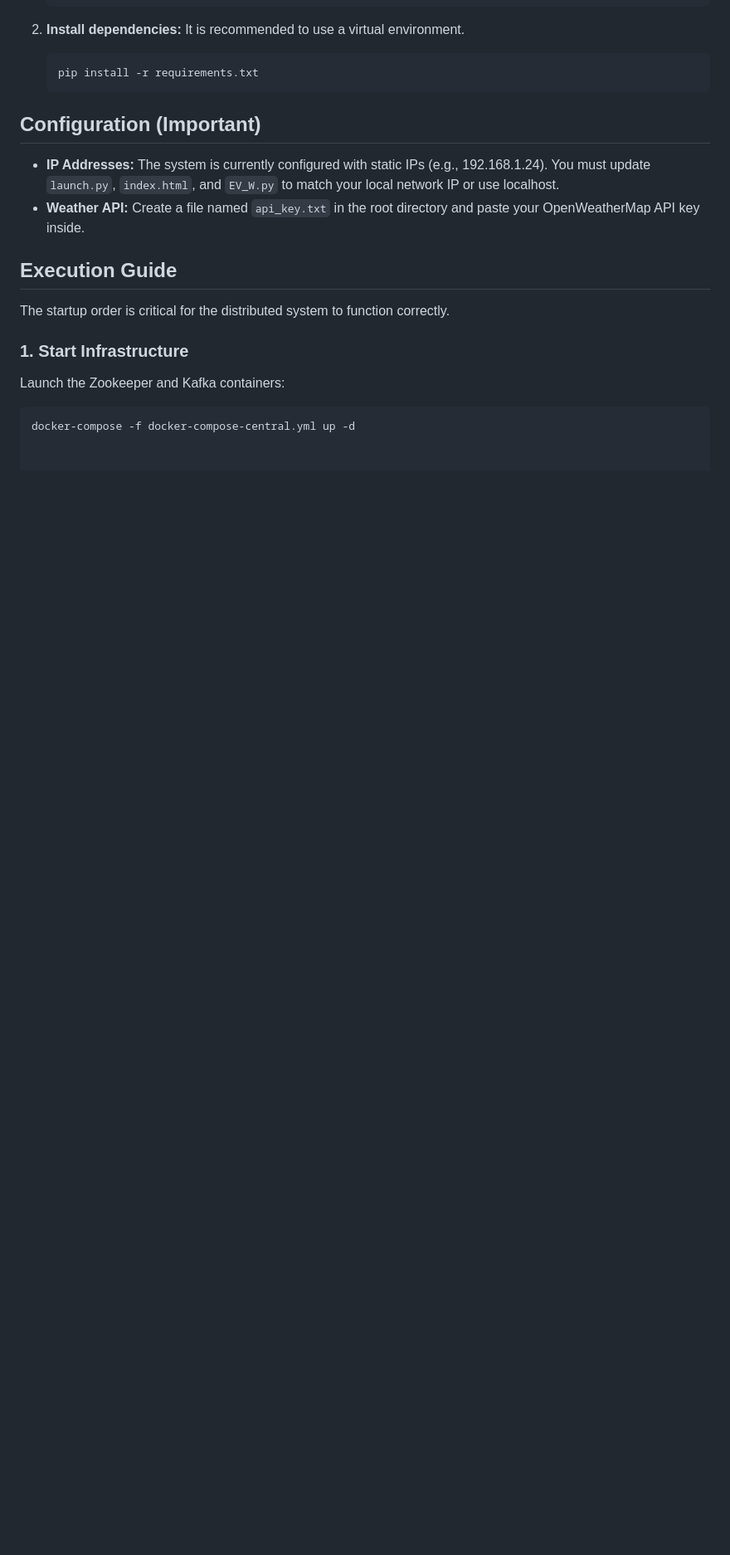
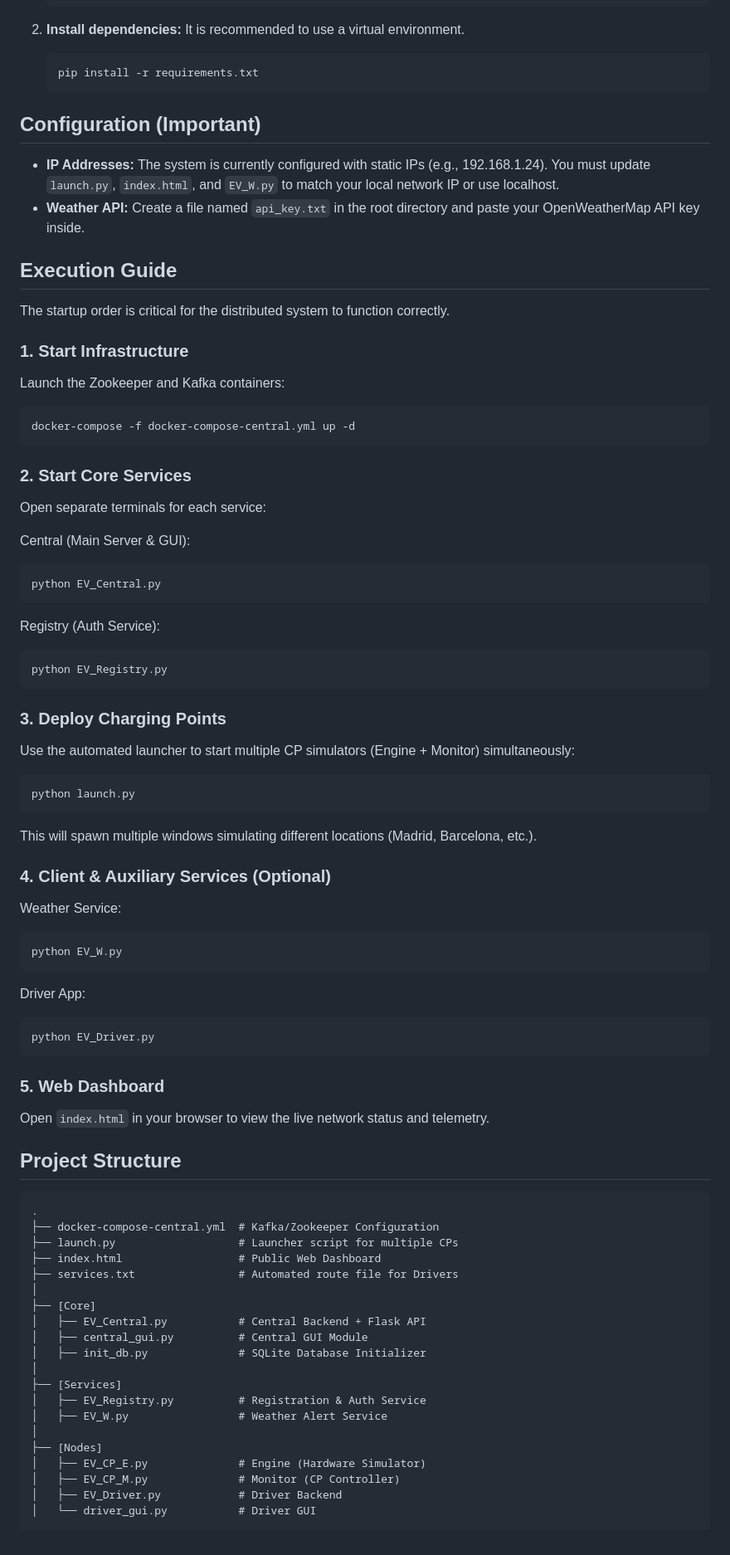
Before and after one commit to sergiserer/distributed-systems, a Markdown page: README.md, the part around the change. Shown at 83% size. Drawn GitHub-style; blank space fills up the shorter version.

Commit message:
Update README with core services and deployment steps
Added instructions for starting core services and deploying charging points.

````diff
--- a/README.md
+++ b/README.md
@@ -62,3 +62,69 @@ Launch the Zookeeper and Kafka containers:
 
 ```bash
 docker-compose -f docker-compose-central.yml up -d
+```
+
+### 2. Start Core Services
+Open separate terminals for each service:
+
+Central (Main Server & GUI):
+
+```bash
+python EV_Central.py
+```
+
+Registry (Auth Service):
+
+```bash
+python EV_Registry.py
+```
+
+### 3. Deploy Charging Points
+Use the automated launcher to start multiple CP simulators (Engine + Monitor) simultaneously:
+
+```bash
+python launch.py
+```
+
+This will spawn multiple windows simulating different locations (Madrid, Barcelona, etc.).
+
+### 4. Client & Auxiliary Services (Optional)
+Weather Service:
+
+```bash
+python EV_W.py
+```
+
+Driver App:
+
+```bash
+python EV_Driver.py
+```
+
+### 5. Web Dashboard
+Open `index.html` in your browser to view the live network status and telemetry.
+
+## Project Structure
+
+```text
+.
+├── docker-compose-central.yml  # Kafka/Zookeeper Configuration
+├── launch.py                   # Launcher script for multiple CPs
+├── index.html                  # Public Web Dashboard
+├── services.txt                # Automated route file for Drivers
+│
+├── [Core]
+│   ├── EV_Central.py           # Central Backend + Flask API
+│   ├── central_gui.py          # Central GUI Module
+│   ├── init_db.py              # SQLite Database Initializer
+│
+├── [Services]
+│   ├── EV_Registry.py          # Registration & Auth Service
+│   ├── EV_W.py                 # Weather Alert Service
+│
+├── [Nodes]
+│   ├── EV_CP_E.py              # Engine (Hardware Simulator)
+│   ├── EV_CP_M.py              # Monitor (CP Controller)
+│   ├── EV_Driver.py            # Driver Backend
+│   └── driver_gui.py           # Driver GUI
+```
````
